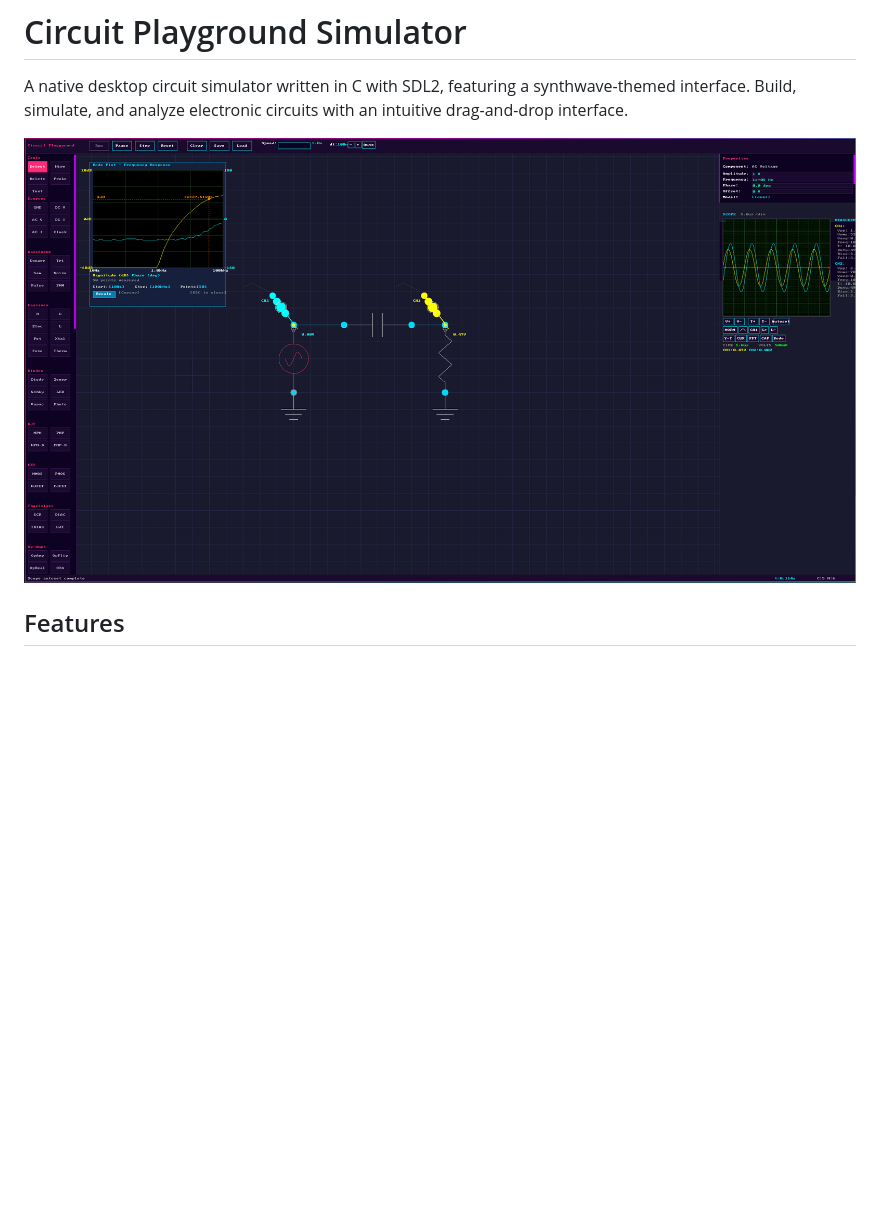
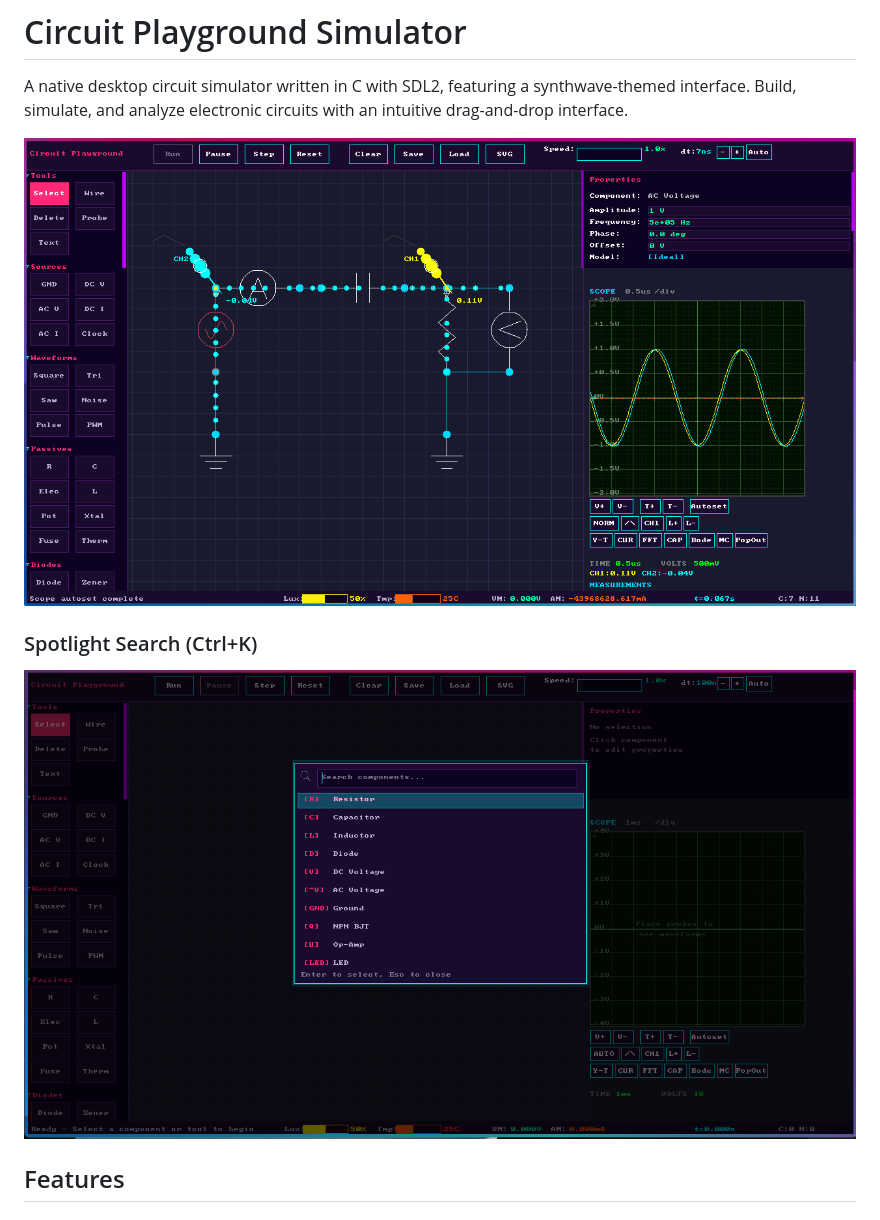
Before and after one commit to jfalvarez1/circuit_toy, a Markdown page: README.md, the part around the change. Drawn GitHub-style; pictures changed too: component_search.png (added), screenshot.png; blank space fills up the shorter version.

Commit message:
Update screenshots in README
- Update main screenshot
- Add component search screenshot showcasing Ctrl+K spotlight feature

🤖 Generated with [Claude Code](https://claude.com/claude-code)

Co-Authored-By: Claude <noreply@anthropic.com>

```diff
--- a/README.md
+++ b/README.md
@@ -3,6 +3,10 @@
 A native desktop circuit simulator written in C with SDL2, featuring a synthwave-themed interface. Build, simulate, and analyze electronic circuits with an intuitive drag-and-drop interface.
 
 ![Circuit Playground Screenshot](screenshot.png)
+
+### Spotlight Search (Ctrl+K)
+
+![Component Search](component_search.png)
 
 ## Features
 
```
